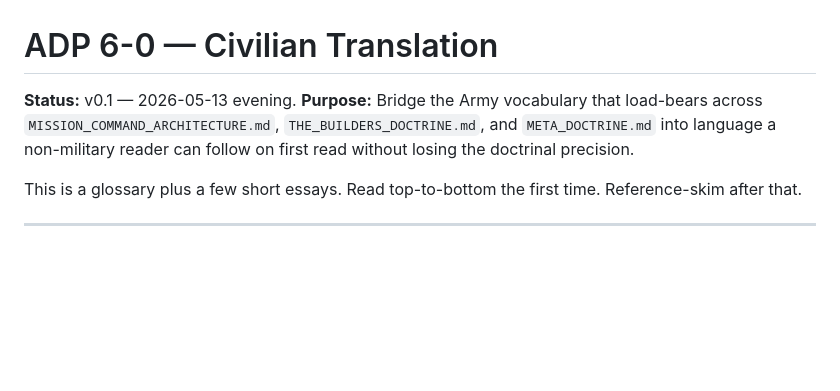
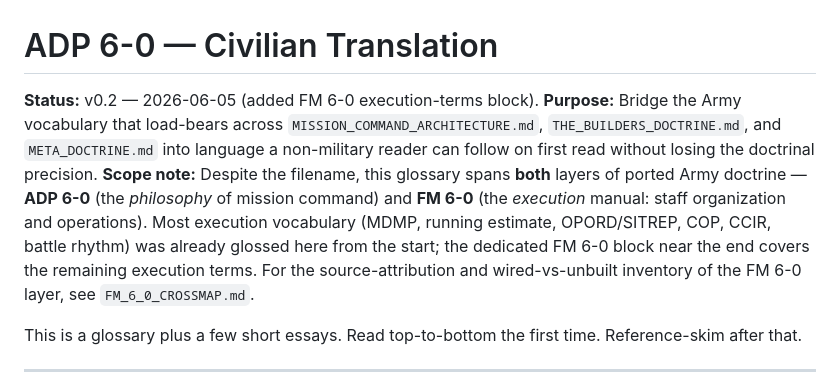
Before and after one commit to hansprahl/the-builders-doctrine, a Markdown page: ADP_6_0_TRANSLATION.md, the part around one of its changes. Drawn GitHub-style; blank space fills up the shorter version.

```diff
--- a/ADP_6_0_TRANSLATION.md
+++ b/ADP_6_0_TRANSLATION.md
@@ -1,7 +1,8 @@
 # ADP 6-0 — Civilian Translation
 
-**Status:** v0.1 — 2026-05-13 evening.
+**Status:** v0.2 — 2026-06-05 (added FM 6-0 execution-terms block).
 **Purpose:** Bridge the Army vocabulary that load-bears across `MISSION_COMMAND_ARCHITECTURE.md`, `THE_BUILDERS_DOCTRINE.md`, and `META_DOCTRINE.md` into language a non-military reader can follow on first read without losing the doctrinal precision.
+**Scope note:** Despite the filename, this glossary spans **both** layers of ported Army doctrine — **ADP 6-0** (the *philosophy* of mission command) and **FM 6-0** (the *execution* manual: staff organization and operations). Most execution vocabulary (MDMP, running estimate, OPORD/SITREP, COP, CCIR, battle rhythm) was already glossed here from the start; the dedicated FM 6-0 block near the end covers the remaining execution terms. For the source-attribution and wired-vs-unbuilt inventory of the FM 6-0 layer, see `FM_6_0_CROSSMAP.md`.
 
 This is a glossary plus a few short essays. Read top-to-bottom the first time. Reference-skim after that.
 
```
Also changed, not shown: other parts of ADP_6_0_TRANSLATION.md (+18 -0 lines).
